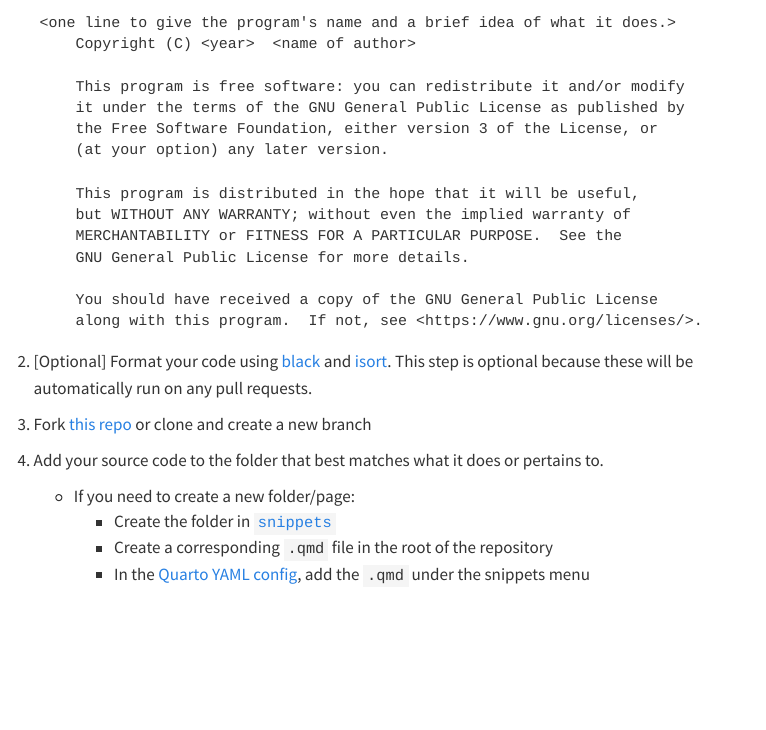
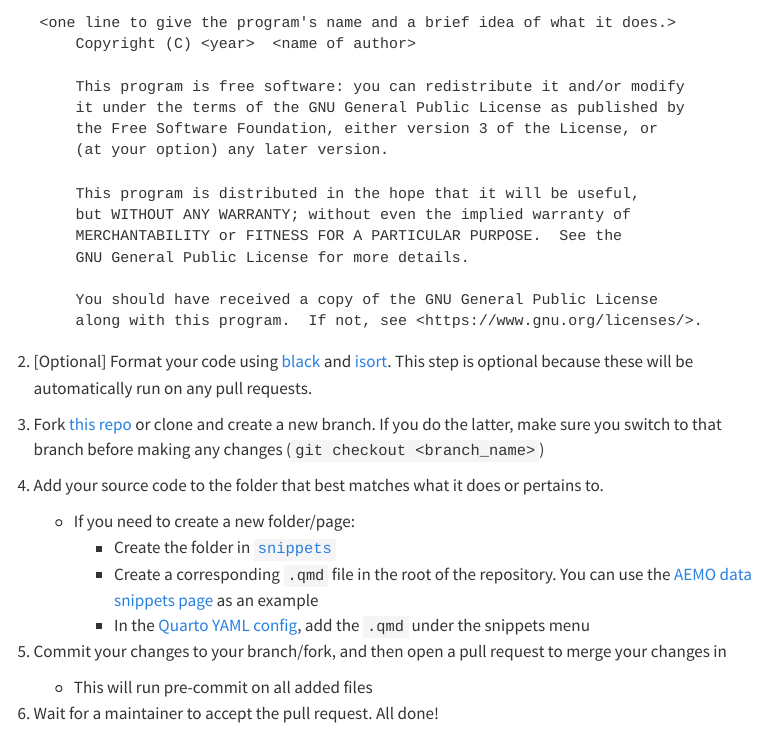
Before and after one commit to UNSW-CEEM/CEEM-Gists, a Quarto document (contributing.qmd): the page in a window 1100 px wide, from 230 px down. Rendered offline with R 4.5, knitr and Pandoc in place of Quarto, with nearby package versions; menus at the side of the page are left out.

Commit message:
update contributing page

```diff
--- a/contributing.qmd
+++ b/contributing.qmd
@@ -28,10 +28,15 @@ Please only share code snippets or scripts that you are happy to be available pu
 
 2. [Optional] Format your code using [black](https://github.com/psf/black) and [isort](https://github.com/pycqa/isort/). This step is optional because these will be automatically run on any pull requests.
 
-3. Fork [this repo](https://github.com/UNSW-CEEM/CEEM-Gists) or clone and create a new branch
+3. Fork [this repo](https://github.com/UNSW-CEEM/CEEM-Gists) or clone and create a new branch. If you do the latter, make sure you switch to that branch before making any changes (`git checkout <branch_name>`)
 
 4. Add your source code to the folder that best matches what it does or pertains to.
     - If you need to create a new folder/page:
       - Create the folder in [`snippets`](https://github.com/UNSW-CEEM/CEEM-Gists/snippets)
-      - Create a corresponding `.qmd` file in the root of the repository
+      - Create a corresponding `.qmd` file in the root of the repository. You can use the [AEMO data snippets page](https://github.com/UNSW-CEEM/CEEM-Gists/blob/main/aemo_data.qmd) as an example
       - In the [Quarto YAML config](https://github.com/UNSW-CEEM/CEEM-Gists/_quarto.yml), add the `.qmd` under the snippets menu
+
+5. Commit your changes to your branch/fork, and then open a pull request to merge your changes in
+    - This will run pre-commit on all added files
+
+6. Wait for a maintainer to accept the pull request. All done!
```
